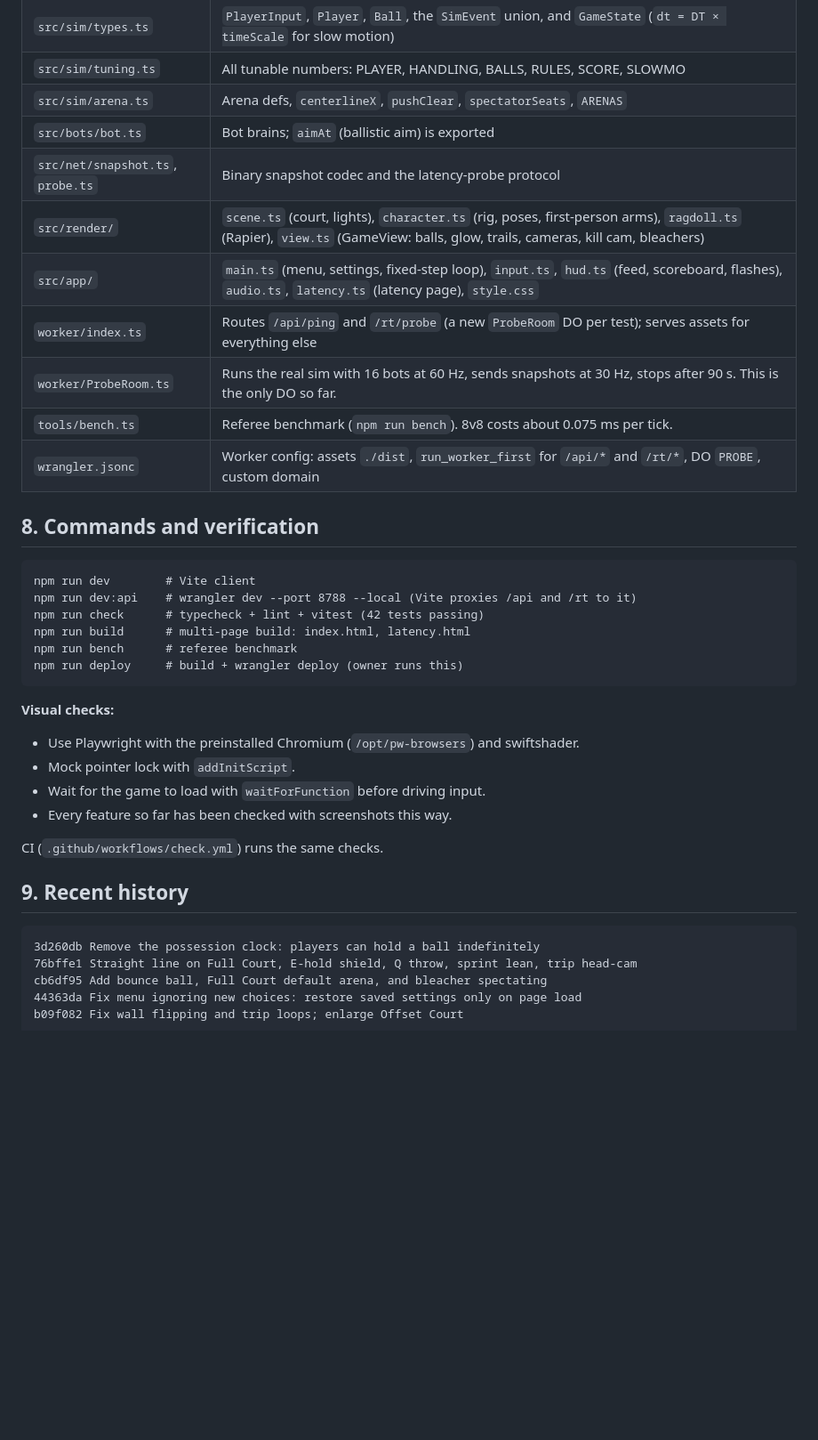
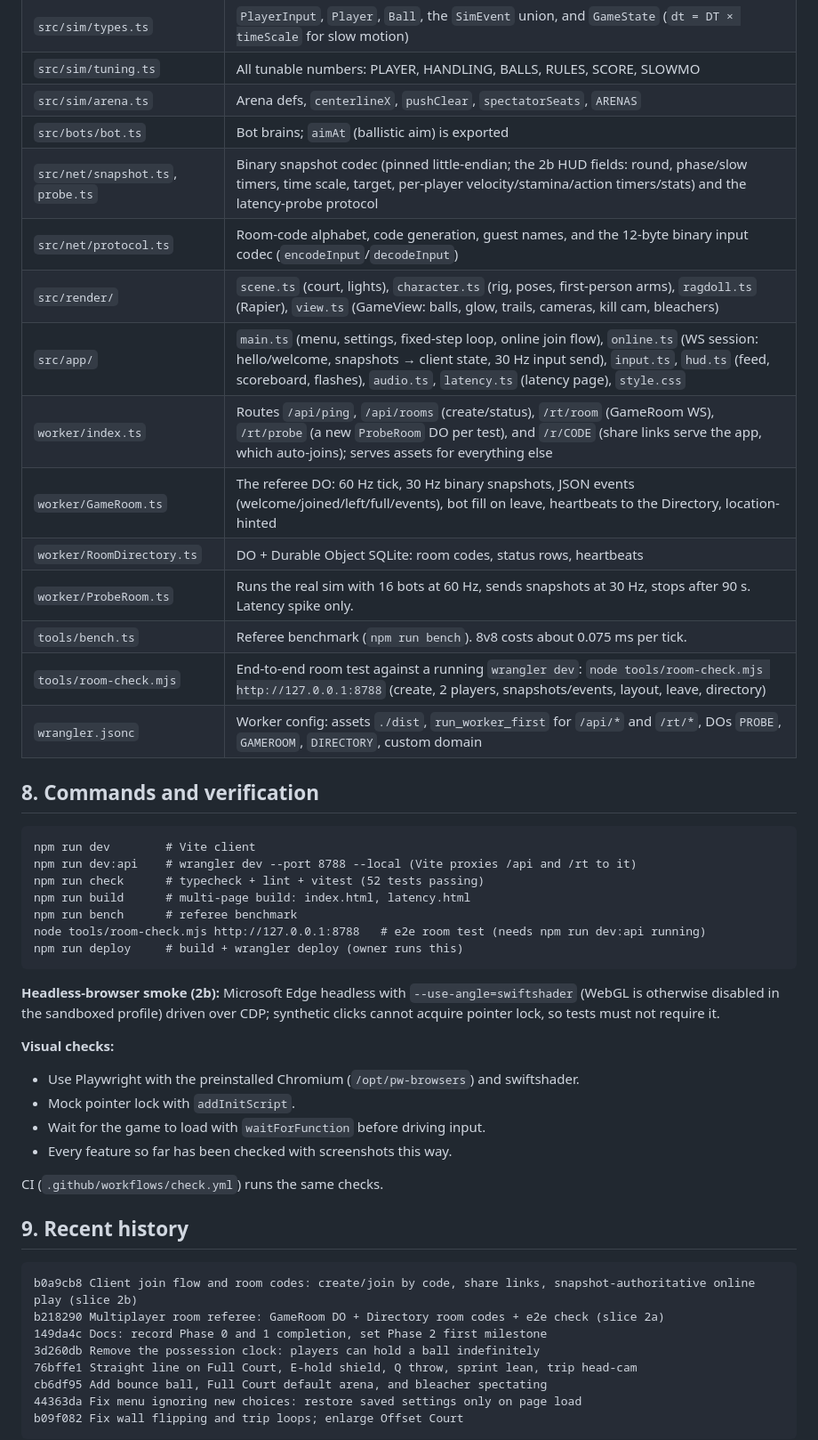
Before and after one commit to contrapaul/duoshan, a Markdown page: HANDOFF.md, the part around one of its changes. Shown at 89% size. GitHub-like rendering; blank space fills up the shorter version.

Commit message:
docs: record slice 2a/2b completion, set 2c as next (Phase 2)

````diff
--- a/HANDOFF.md
+++ b/HANDOFF.md
@@ -134,24 +134,31 @@ Balls keep their colour on the ground and glow in their own colour while live. B
 | `src/sim/tuning.ts` | All tunable numbers: PLAYER, HANDLING, BALLS, RULES, SCORE, SLOWMO |
 | `src/sim/arena.ts` | Arena defs, `centerlineX`, `pushClear`, `spectatorSeats`, `ARENAS` |
 | `src/bots/bot.ts` | Bot brains; `aimAt` (ballistic aim) is exported |
-| `src/net/snapshot.ts`, `probe.ts` | Binary snapshot codec and the latency-probe protocol |
+| `src/net/snapshot.ts`, `probe.ts` | Binary snapshot codec (pinned little-endian; the 2b HUD fields: round, phase/slow timers, time scale, target, per-player velocity/stamina/action timers/stats) and the latency-probe protocol |
+| `src/net/protocol.ts` | Room-code alphabet, code generation, guest names, and the 12-byte binary input codec (`encodeInput`/`decodeInput`) |
 | `src/render/` | `scene.ts` (court, lights), `character.ts` (rig, poses, first-person arms), `ragdoll.ts` (Rapier), `view.ts` (GameView: balls, glow, trails, cameras, kill cam, bleachers) |
-| `src/app/` | `main.ts` (menu, settings, fixed-step loop), `input.ts`, `hud.ts` (feed, scoreboard, flashes), `audio.ts`, `latency.ts` (latency page), `style.css` |
-| `worker/index.ts` | Routes `/api/ping` and `/rt/probe` (a new `ProbeRoom` DO per test); serves assets for everything else |
-| `worker/ProbeRoom.ts` | Runs the real sim with 16 bots at 60 Hz, sends snapshots at 30 Hz, stops after 90 s. This is the only DO so far. |
+| `src/app/` | `main.ts` (menu, settings, fixed-step loop, online join flow), `online.ts` (WS session: hello/welcome, snapshots → client state, 30 Hz input send), `input.ts`, `hud.ts` (feed, scoreboard, flashes), `audio.ts`, `latency.ts` (latency page), `style.css` |
+| `worker/index.ts` | Routes `/api/ping`, `/api/rooms` (create/status), `/rt/room` (GameRoom WS), `/rt/probe` (a new `ProbeRoom` DO per test), and `/r/CODE` (share links serve the app, which auto-joins); serves assets for everything else |
+| `worker/GameRoom.ts` | The referee DO: 60 Hz tick, 30 Hz binary snapshots, JSON events (welcome/joined/left/full/events), bot fill on leave, heartbeats to the Directory, location-hinted |
+| `worker/RoomDirectory.ts` | DO + Durable Object SQLite: room codes, status rows, heartbeats |
+| `worker/ProbeRoom.ts` | Runs the real sim with 16 bots at 60 Hz, sends snapshots at 30 Hz, stops after 90 s. Latency spike only. |
 | `tools/bench.ts` | Referee benchmark (`npm run bench`). 8v8 costs about 0.075 ms per tick. |
-| `wrangler.jsonc` | Worker config: assets `./dist`, `run_worker_first` for `/api/*` and `/rt/*`, DO `PROBE`, custom domain |
+| `tools/room-check.mjs` | End-to-end room test against a running `wrangler dev`: `node tools/room-check.mjs http://127.0.0.1:8788` (create, 2 players, snapshots/events, layout, leave, directory) |
+| `wrangler.jsonc` | Worker config: assets `./dist`, `run_worker_first` for `/api/*` and `/rt/*`, DOs `PROBE`, `GAMEROOM`, `DIRECTORY`, custom domain |
 
 ## 8. Commands and verification
 
 ```
 npm run dev        # Vite client
 npm run dev:api    # wrangler dev --port 8788 --local (Vite proxies /api and /rt to it)
-npm run check      # typecheck + lint + vitest (42 tests passing)
+npm run check      # typecheck + lint + vitest (52 tests passing)
 npm run build      # multi-page build: index.html, latency.html
 npm run bench      # referee benchmark
+node tools/room-check.mjs http://127.0.0.1:8788   # e2e room test (needs npm run dev:api running)
 npm run deploy     # build + wrangler deploy (owner runs this)
 ```
+
+**Headless-browser smoke (2b):** Microsoft Edge headless with `--use-angle=swiftshader` (WebGL is otherwise disabled in the sandboxed profile) driven over CDP; synthetic clicks cannot acquire pointer lock, so tests must not require it.
 
 **Visual checks:**
 - Use Playwright with the preinstalled Chromium (`/opt/pw-browsers`) and swiftshader.
@@ -164,6 +171,9 @@ CI (`.github/workflows/check.yml`) runs the same checks.
 ## 9. Recent history
 
 ```
+b0a9cb8 Client join flow and room codes: create/join by code, share links, snapshot-authoritative online play (slice 2b)
+b218290 Multiplayer room referee: GameRoom DO + Directory room codes + e2e check (slice 2a)
+149da4c Docs: record Phase 0 and 1 completion, set Phase 2 first milestone
 3d260db Remove the possession clock: players can hold a ball indefinitely
 76bffe1 Straight line on Full Court, E-hold shield, Q throw, sprint lean, trip head-cam
 cb6df95 Add bounce ball, Full Court default arena, and bleacher spectating
````
Also changed, not shown: other parts of HANDOFF.md (+1 -1 lines), PROJECT_PLAN.md (+6 -1 lines).
